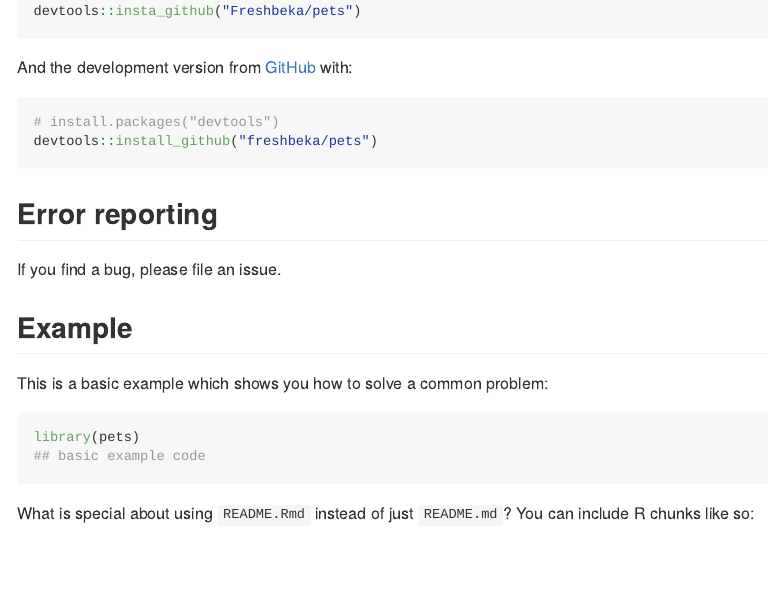
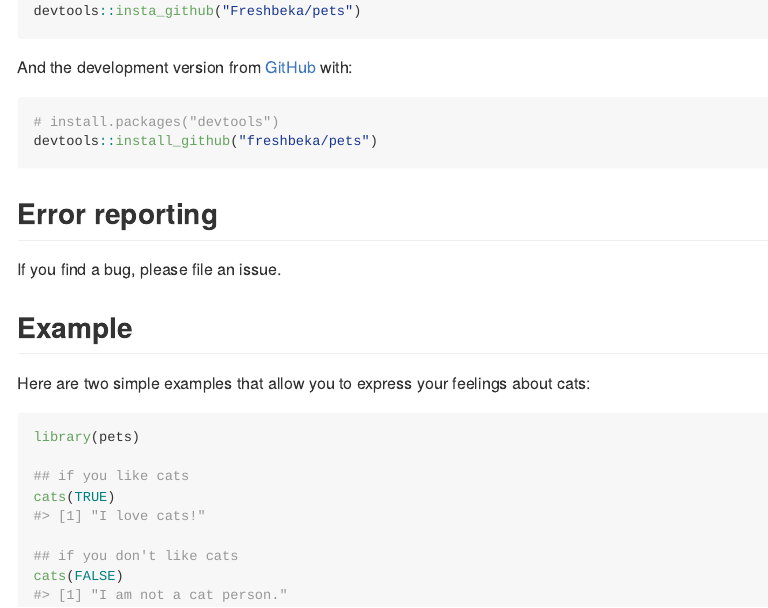
Before and after one commit to freshbeka/pets, an R Markdown document (README.Rmd): the page in a window 1100 px wide, from 320 px down. The pictures show the output file README.md that the author committed with the source, drawn offline in the style of GitHub.

Commit message:
updated read me

````diff
--- a/README.Rmd
+++ b/README.Rmd
@@ -38,13 +38,17 @@ devtools::install_github("freshbeka/pets")
 ## Error reporting
 If you find a bug, please file an issue.
 
+
 ## Example
 
-This is a basic example which shows you how to solve a common problem:
+Here are two simple examples that allow you to express your feelings about cats:
 
 ```{r example}
 library(pets)
-## basic example code
+
+## if you like cats
+cats(TRUE)
+
+## if you don't like cats
+cats(FALSE)
 ```
-
-What is special about using `README.Rmd` instead of just `README.md`? You can include R chunks like so:
````
Also changed, not shown: README.md.
